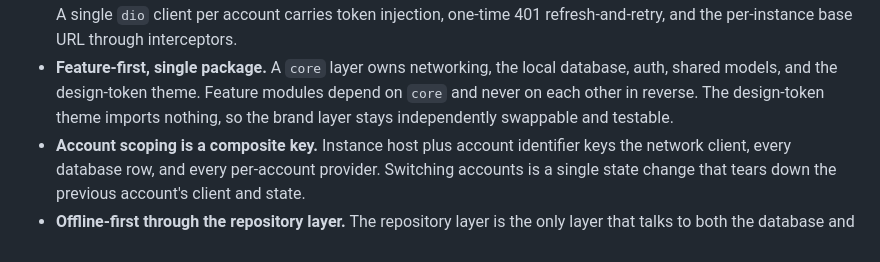
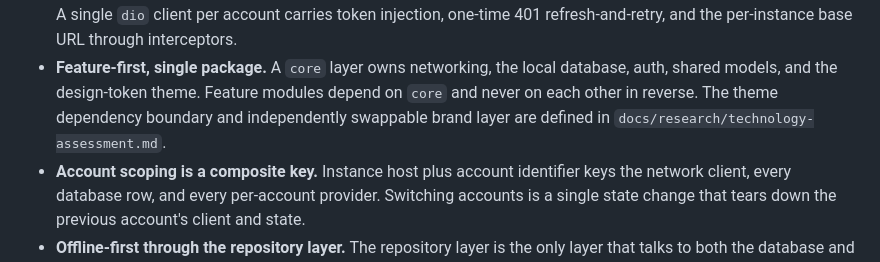
Before and after one commit to karotkriss/gitsune, a Markdown page: docs/plan/roadmap.md, the part around the change. Drawn GitHub-style.

Commit message:
no-mistakes(document): Clarify theme dependency documentation

```diff
--- a/docs/plan/roadmap.md
+++ b/docs/plan/roadmap.md
@@ -33,7 +33,7 @@ These hold across every phase and are not restated per task.
 - **Feature-first, single package.**
   A `core` layer owns networking, the local database, auth, shared models, and the design-token theme.
   Feature modules depend on `core` and never on each other in reverse.
-  The design-token theme imports nothing, so the brand layer stays independently swappable and testable.
+  The theme dependency boundary and independently swappable brand layer are defined in `docs/research/technology-assessment.md`.
 - **Account scoping is a composite key.**
   Instance host plus account identifier keys the network client, every database row, and every per-account provider.
   Switching accounts is a single state change that tears down the previous account's client and state.
```
Also changed, not shown: docs/plan/task-breakdown.md (+1 -1 lines).
